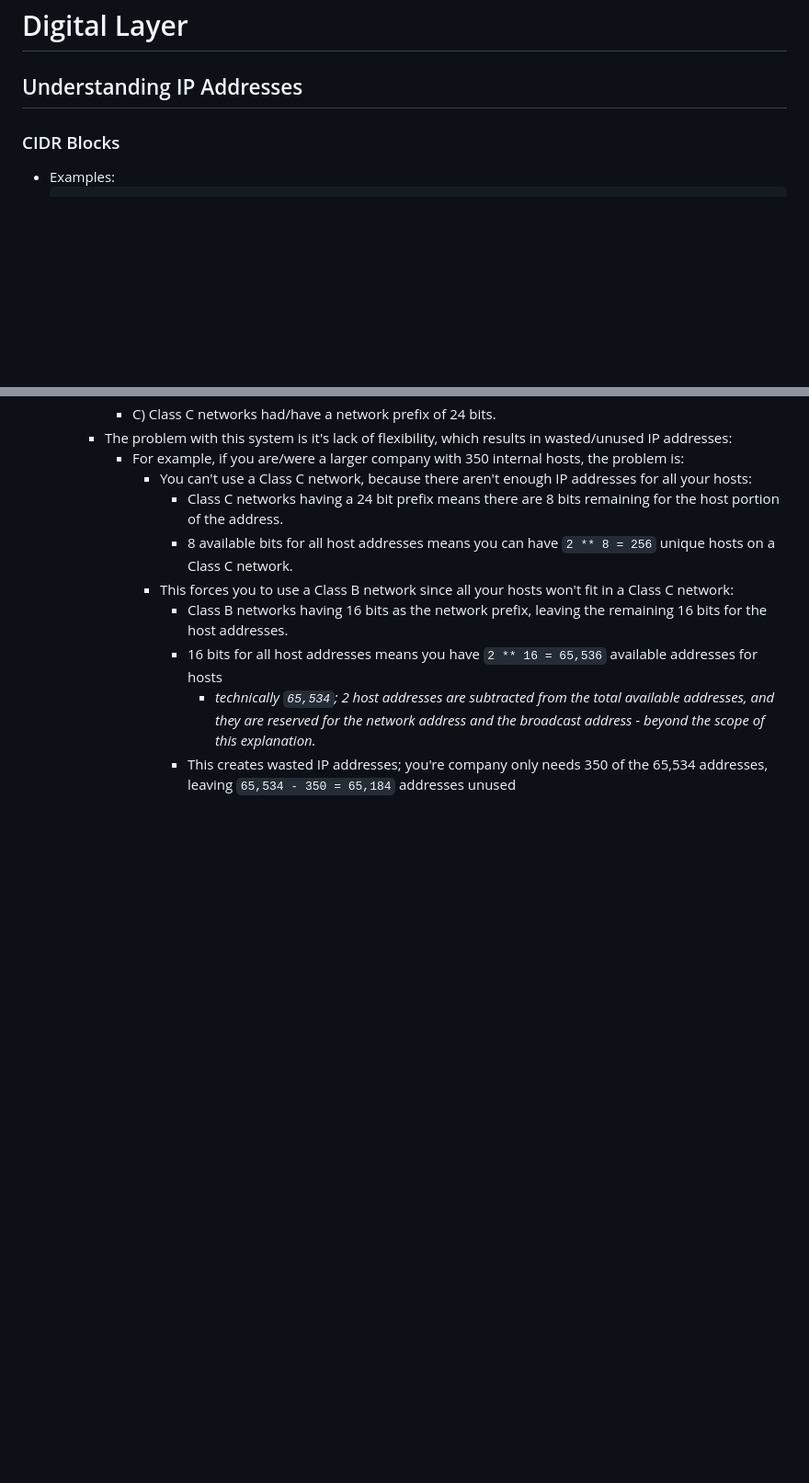
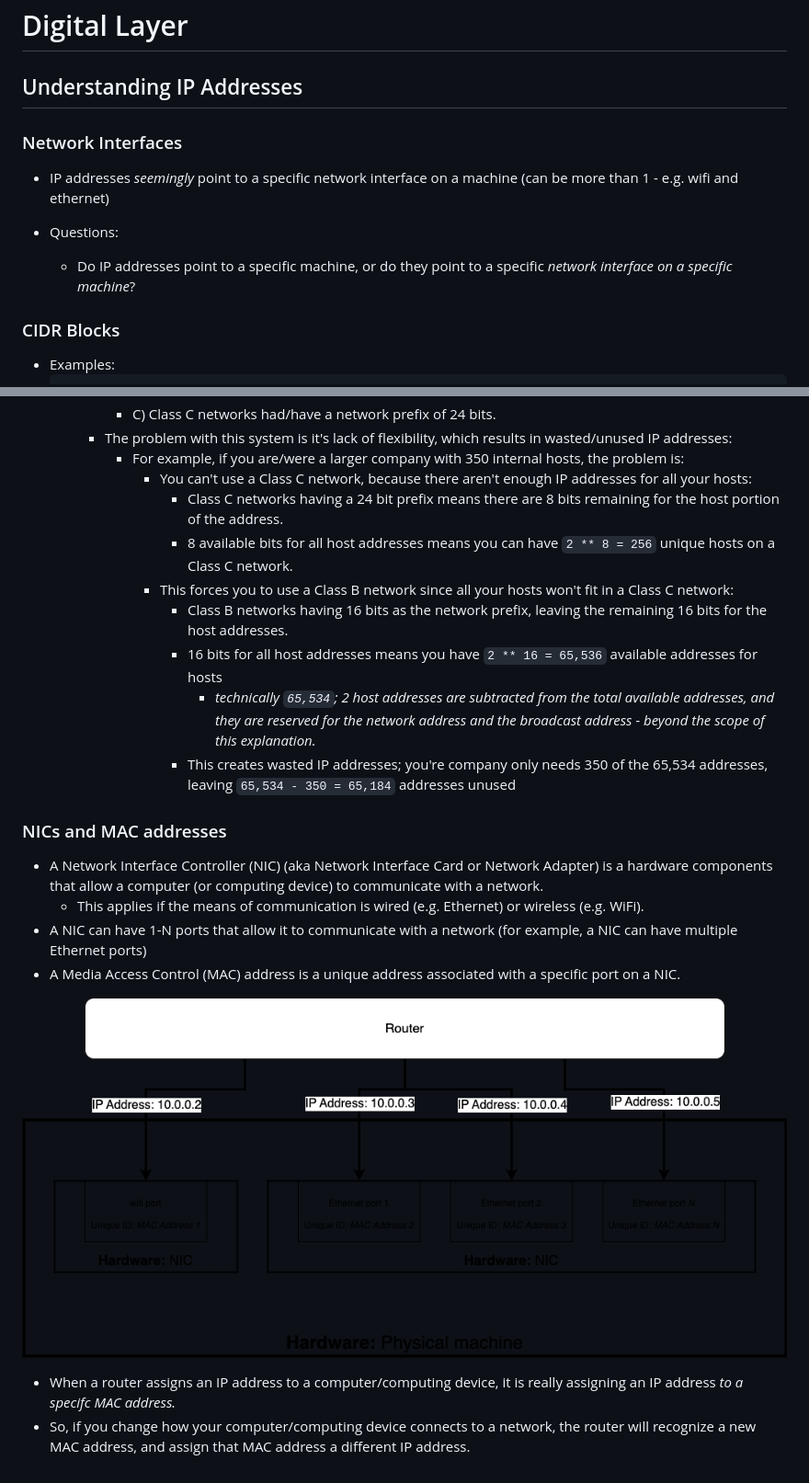
Before and after one commit to marshallm94/Learning_Notes, a Markdown page: networking.md, 2 parts joined by grey strips. Shown: that part at 92% size. Drawn GitHub-style; pictures changed too: images/mac-address-and-nic.drawio.png (added); blank space fills up the shorter version.

Commit message:
add NIC and MAC address networking notes

```diff
--- a/networking.md
+++ b/networking.md
@@ -22,6 +22,13 @@ USB-3.0 vs USB-2.0
 # Digital Layer
 
 ## Understanding IP Addresses
+
+### Network Interfaces
+
+- IP addresses *seemingly* point to a specific network interface on a machine (can be more than 1 - e.g. wifi and ethernet)
+
+- Questions:
+  - Do IP addresses point to a specific machine, or do they point to a specific *network interface on a specific machine*?
 
 ### CIDR Blocks
 
@@ -85,3 +92,15 @@ USB-3.0 vs USB-2.0
             - *technically `65,534`; 2 host addresses are subtracted from the total available addresses, and they are reserved for the network address
               and the broadcast address - beyond the scope of this explanation.*
           - This creates wasted IP addresses; you're company only needs 350 of the 65,534 addresses, leaving `65,534 - 350 = 65,184` addresses unused
+
+### NICs and MAC addresses
+
+- A Network Interface Controller (NIC) (aka Network Interface Card or Network Adapter) is a hardware components that allow a computer (or computing device) to communicate with a network.
+  - This applies if the means of communication is wired (e.g. Ethernet) or wireless (e.g. WiFi).
+- A NIC can have 1-N ports that allow it to communicate with a network (for example, a NIC can have multiple Ethernet ports)
+- A Media Access Control (MAC) address is a unique address associated with a specific port on a NIC.
+
+![](./images/mac-address-and-nic.drawio.png)
+
+- When a router assigns an IP address to a computer/computing device, it is really assigning an IP address *to a specifc MAC address.*
+- So, if you change how your computer/computing device connects to a network, the router will recognize a new MAC address, and assign that MAC address a different IP address.
```
Also changed, not shown: 1 other file.
